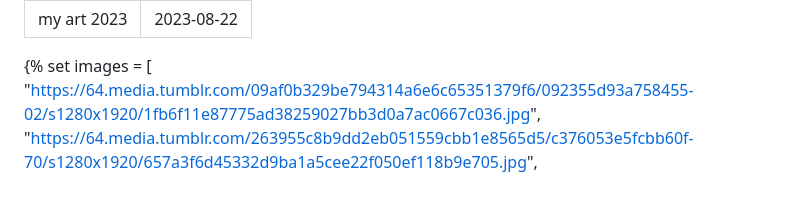
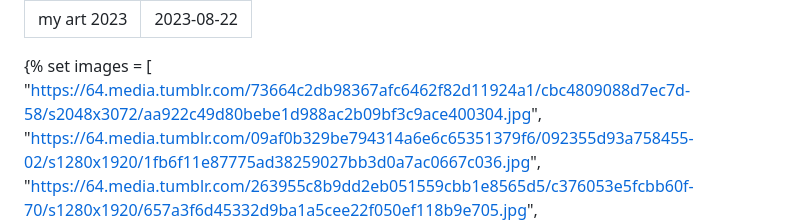
Before and after one commit to uuupah/11ty_neocities, a Markdown page: src/art/my-art-2023.md, the part around the change. Drawn GitHub-style; blank space fills up the shorter version.

Commit message:
add art to art page

```diff
--- a/src/art/my-art-2023.md
+++ b/src/art/my-art-2023.md
@@ -4,6 +4,7 @@ date: 2023-08-22
 ---
 
 {% set images = [
+    "https://64.media.tumblr.com/73664c2db98367afc6462f82d11924a1/cbc4809088d7ec7d-58/s2048x3072/aa922c49d80bebe1d988ac2b09bf3c9ace400304.jpg",
     "https://64.media.tumblr.com/09af0b329be794314a6e6c65351379f6/092355d93a758455-02/s1280x1920/1fb6f11e87775ad38259027bb3d0a7ac0667c036.jpg",
     "https://64.media.tumblr.com/263955c8b9dd2eb051559cbb1e8565d5/c376053e5fcbb60f-70/s1280x1920/657a3f6d45332d9ba1a5cee22f050ef118b9e705.jpg",
     "https://64.media.tumblr.com/e3c9527e74ff0824559a00f1d88ea85e/5983e4c21d8ea95b-18/s1280x1920/7f4fa7c20583bd0d706c0d2dd4ef6039931c7347.jpg",
```
